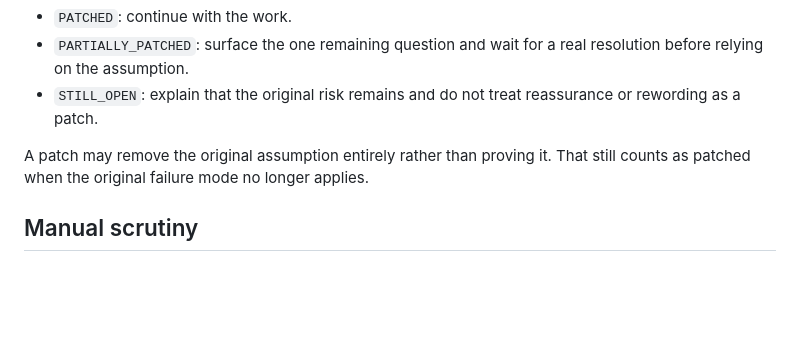
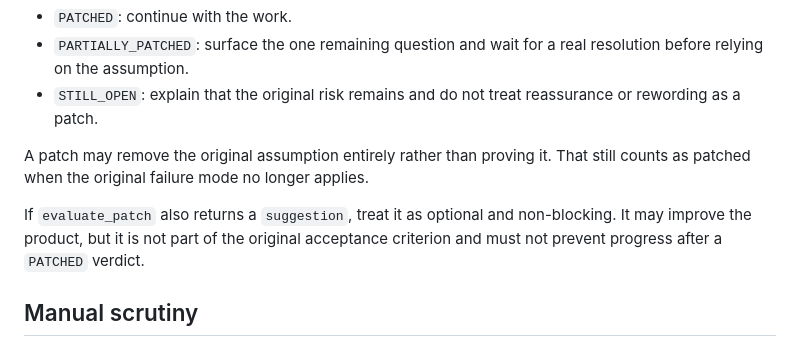
Before and after one commit to TONZHub/the-missing-question, a Markdown page: skills/missing-question/SKILL.md, the part around the change. Drawn GitHub-style; blank space fills up the shorter version.

Commit message:
Teach host agents to treat evaluator suggestions as non-blocking

```diff
--- a/skills/missing-question/SKILL.md
+++ b/skills/missing-question/SKILL.md
@@ -48,6 +48,8 @@ After the builder explains how they addressed a valid concern, call `evaluate_pa
 
 A patch may remove the original assumption entirely rather than proving it. That still counts as patched when the original failure mode no longer applies.
 
+If `evaluate_patch` also returns a `suggestion`, treat it as optional and non-blocking. It may improve the product, but it is not part of the original acceptance criterion and must not prevent progress after a `PATCHED` verdict.
+
 ## Manual scrutiny
 
 When the user explicitly asks to "poke holes", "stress-test this", "find the missing question", or otherwise requests critique, call `poke_hole` with `mode="manual"`. Manual mode should actively search for the strongest legitimate unresolved assumption without inventing one.
```
